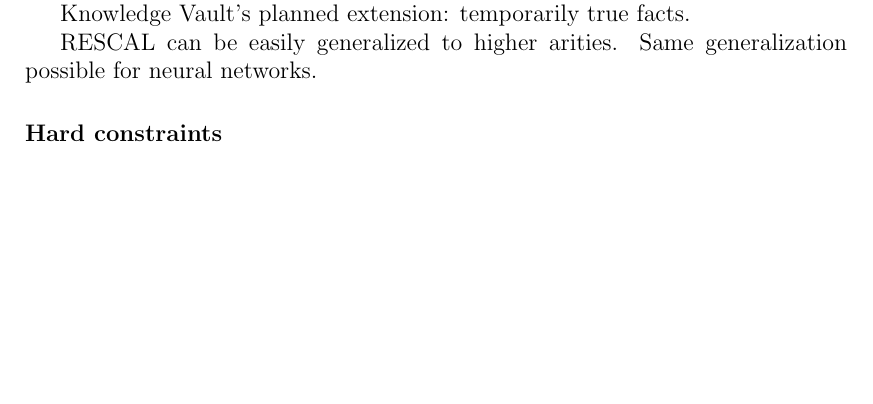
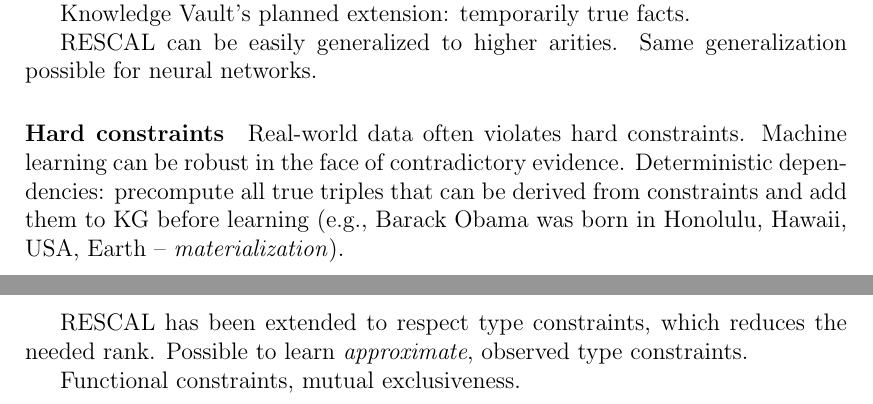
Before and after one commit to agentydragon/master, a LaTeX thesis (text/thesis.tex, which reads text/research.tex): part of page 24 of 31 before the commit and two parts of pages 24 and 25 of 32 after it, the two joined at a grey line, cut so that both start at the same text, the shorter picture padded with empty space. Compiled offline with pdfLaTeX.

Commit message:
Finish paper

```diff
--- a/text/research.tex
+++ b/text/research.tex
@@ -1234,3 +1235,15 @@ RESCAL can be easily generalized to higher arities. Same generalization possible
 for neural networks.
 
 \paragraph{Hard constraints}
+
+Real-world data often violates hard constraints. Machine learning can be robust
+in the face of contradictory evidence.
+Deterministic dependencies: precompute all true triples that can be derived from
+constraints and add them to KG before learning (e.g., Barack Obama was born in
+Honolulu, Hawaii, USA, Earth -- \textit{materialization}).
+
+RESCAL has been extended to respect type constraints, which reduces the needed
+rank.
+Possible to learn \textit{approximate}, observed type constraints.
+
+Functional constraints, mutual exclusiveness.
```
Also changed, not shown: text/research.tex (1 more changed lines).
